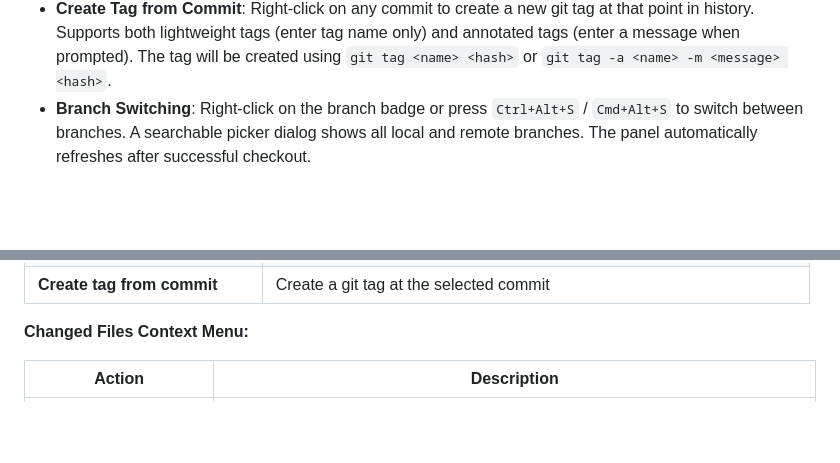
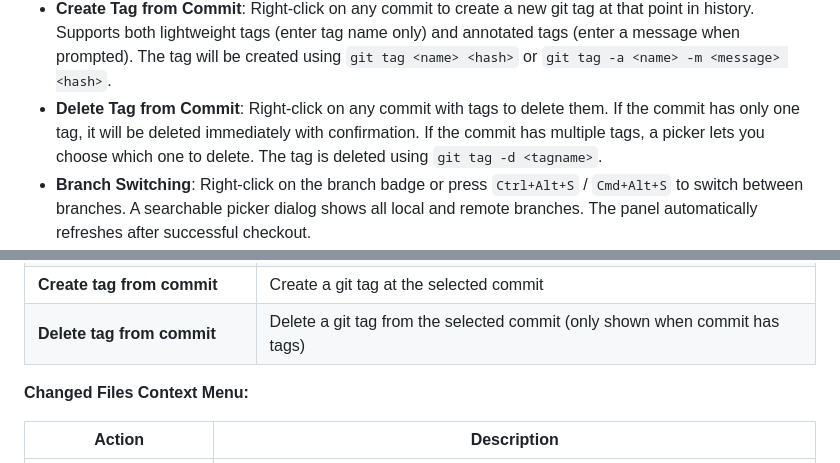
Before and after one commit to vitalivu992/vscode-git-history, a Markdown page: README.md, 2 parts joined by grey strips. Rendered like a GitHub page; blank space fills up the shorter version.

Commit message:
docs: document delete tag feature
Add documentation for the delete tag feature in CLAUDE.md and README.md,
including description of behavior and context menu entry.

```diff
--- a/README.md
+++ b/README.md
@@ -60,6 +60,7 @@ See [CHANGELOG](CHANGELOG.md) for version history.
 - **Quick Compare with Parent**: Instantly compare the selected commit with its parent to see what changed in that specific commit. Use the "Compare" button or press `Ctrl+Alt+P` / `Cmd+Alt+P`. For root commits (first commit), an error is shown since there's no parent.
 - **Create Branch from Commit**: Right-click on any commit to create a new branch at that point in history. You'll be prompted for a branch name, and the branch will be created at the selected commit using `git branch <name> <hash>`.
 - **Create Tag from Commit**: Right-click on any commit to create a new git tag at that point in history. Supports both lightweight tags (enter tag name only) and annotated tags (enter a message when prompted). The tag will be created using `git tag <name> <hash>` or `git tag -a <name> -m <message> <hash>`.
+- **Delete Tag from Commit**: Right-click on any commit with tags to delete them. If the commit has only one tag, it will be deleted immediately with confirmation. If the commit has multiple tags, a picker lets you choose which one to delete. The tag is deleted using `git tag -d <tagname>`.
 - **Branch Switching**: Right-click on the branch badge or press `Ctrl+Alt+S` / `Cmd+Alt+S` to switch between branches. A searchable picker dialog shows all local and remote branches. The panel automatically refreshes after successful checkout.
 - **Copy Changed Files**: Copy the list of changed files for a commit to clipboard with `Ctrl+Shift+F` / `Cmd+Shift+F` keyboard shortcut, or right-click on any commit
 - **Copy Commit Diff**: Copy the full diff output for a commit to clipboard with `Ctrl+Shift+D` / `Cmd+Shift+D` keyboard shortcut, or right-click on any commit
@@ -183,6 +184,7 @@ Right-click on commits in the commit list or files in the changed files list to
 | **Compare with parent** | Compare this commit with its parent |
 | **Create branch from commit** | Create a new branch at the selected commit |
 | **Create tag from commit** | Create a git tag at the selected commit |
+| **Delete tag from commit** | Delete a git tag from the selected commit (only shown when commit has tags) |
 
 **Changed Files Context Menu:**
 
```
Also changed, not shown: CLAUDE.md (+2 -0 lines).
